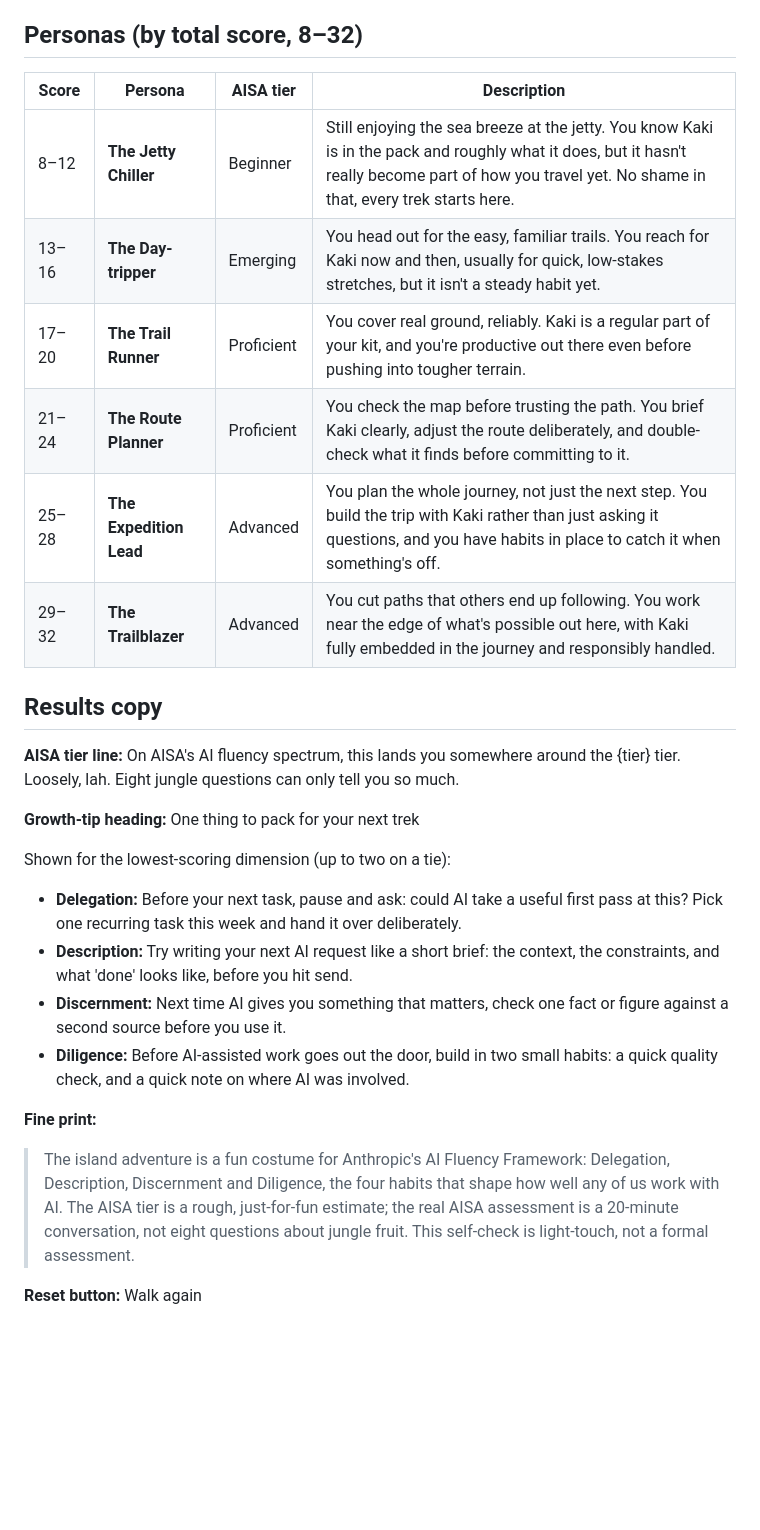
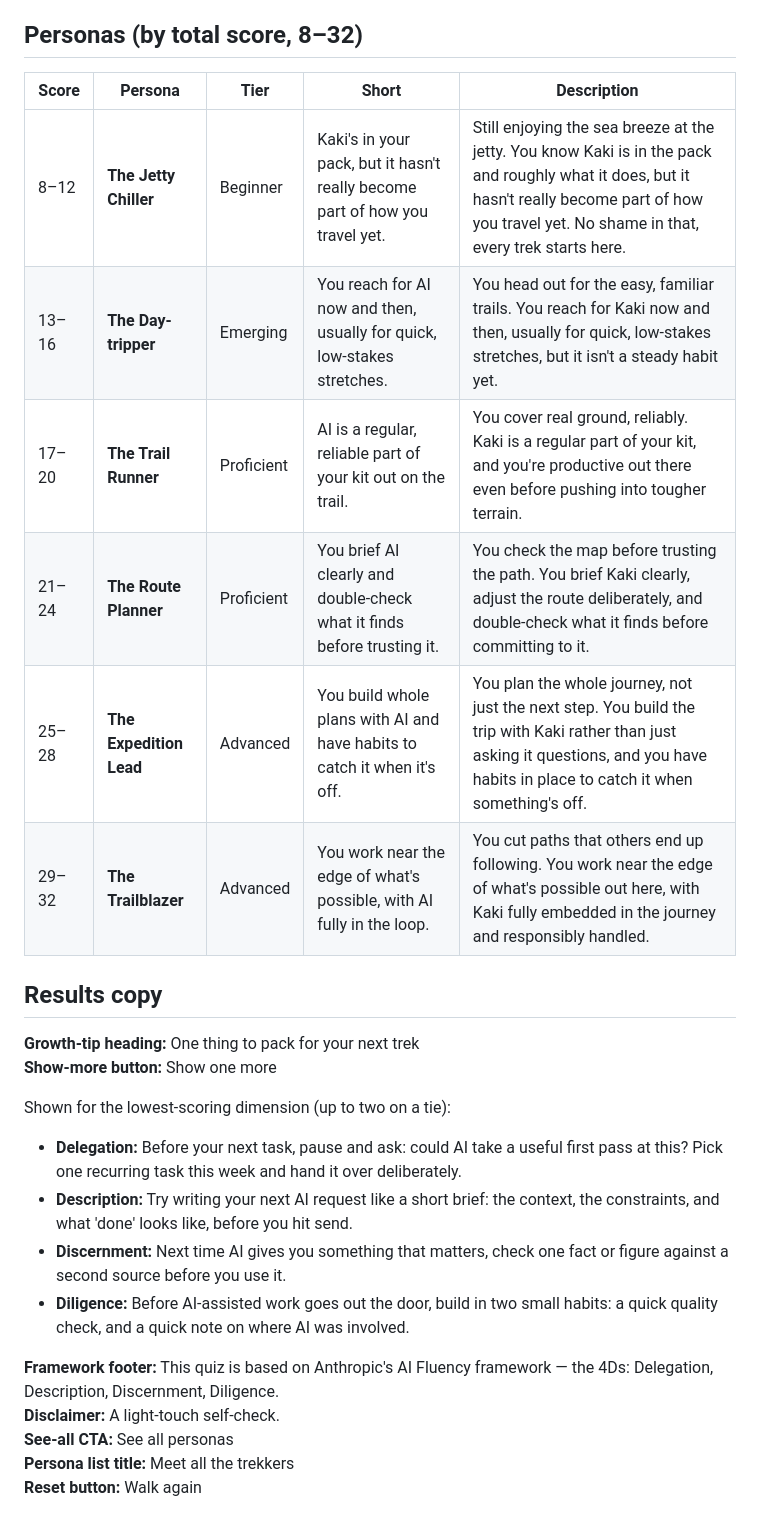
Before and after one commit to airkon/ai-quiz, a Markdown page: CONTENT.md, the part around one of its changes. Drawn GitHub-style; blank space fills up the shorter version.

```diff
--- a/CONTENT.md
+++ b/CONTENT.md
@@ -113,20 +111,19 @@ Each question is two screens: a **scene** (illustration + setup) then the **prom
 
 ## Personas (by total score, 8–32)
 
-| Score | Persona | AISA tier | Description |
-|---|---|---|---|
-| 8–12 | **The Jetty Chiller** | Beginner | Still enjoying the sea breeze at the jetty. You know Kaki is in the pack and roughly what it does, but it hasn't really become part of how you travel yet. No shame in that, every trek starts here. |
-| 13–16 | **The Day-tripper** | Emerging | You head out for the easy, familiar trails. You reach for Kaki now and then, usually for quick, low-stakes stretches, but it isn't a steady habit yet. |
-| 17–20 | **The Trail Runner** | Proficient | You cover real ground, reliably. Kaki is a regular part of your kit, and you're productive out there even before pushing into tougher terrain. |
-| 21–24 | **The Route Planner** | Proficient | You check the map before trusting the path. You brief Kaki clearly, adjust the route deliberately, and double-check what it finds before committing to it. |
-| 25–28 | **The Expedition Lead** | Advanced | You plan the whole journey, not just the next step. You build the trip with Kaki rather than just asking it questions, and you have habits in place to catch it when something's off. |
-| 29–32 | **The Trailblazer** | Advanced | You cut paths that others end up following. You work near the edge of what's possible out here, with Kaki fully embedded in the journey and responsibly handled. |
+| Score | Persona | Tier | Short | Description |
+|---|---|---|---|---|
+| 8–12 | **The Jetty Chiller** | Beginner | Kaki's in your pack, but it hasn't really become part of how you travel yet. | Still enjoying the sea breeze at the jetty. You know Kaki is in the pack and roughly what it does, but it hasn't really become part of how you travel yet. No shame in that, every trek starts here. |
+| 13–16 | **The Day-tripper** | Emerging | You reach for AI now and then, usually for quick, low-stakes stretches. | You head out for the easy, familiar trails. You reach for Kaki now and then, usually for quick, low-stakes stretches, but it isn't a steady habit yet. |
+| 17–20 | **The Trail Runner** | Proficient | AI is a regular, reliable part of your kit out on the trail. | You cover real ground, reliably. Kaki is a regular part of your kit, and you're productive out there even before pushing into tougher terrain. |
+| 21–24 | **The Route Planner** | Proficient | You brief AI clearly and double-check what it finds before trusting it. | You check the map before trusting the path. You brief Kaki clearly, adjust the route deliberately, and double-check what it finds before committing to it. |
+| 25–28 | **The Expedition Lead** | Advanced | You build whole plans with AI and have habits to catch it when it's off. | You plan the whole journey, not just the next step. You build the trip with Kaki rather than just asking it questions, and you have habits in place to catch it when something's off. |
+| 29–32 | **The Trailblazer** | Advanced | You work near the edge of what's possible, with AI fully in the loop. | You cut paths that others end up following. You work near the edge of what's possible out here, with Kaki fully embedded in the journey and responsibly handled. |
 
 ## Results copy
 
-**AISA tier line:** On AISA's AI fluency spectrum, this lands you somewhere around the {tier} tier. Loosely, lah. Eight jungle questions can only tell you so much.
-
 **Growth-tip heading:** One thing to pack for your next trek
+**Show-more button:** Show one more
 
 Shown for the lowest-scoring dimension (up to two on a tie):
 
@@ -135,8 +132,8 @@ Shown for the lowest-scoring dimension (up to two on a tie):
 - **Discernment:** Next time AI gives you something that matters, check one fact or figure against a second source before you use it.
 - **Diligence:** Before AI-assisted work goes out the door, build in two small habits: a quick quality check, and a quick note on where AI was involved.
 
-**Fine print:**
-
-> The island adventure is a fun costume for Anthropic's AI Fluency Framework: Delegation, Description, Discernment and Diligence, the four habits that shape how well any of us work with AI. The AISA tier is a rough, just-for-fun estimate; the real AISA assessment is a 20-minute conversation, not eight questions about jungle fruit. This self-check is light-touch, not a formal assessment.
-
+**Framework footer:** This quiz is based on Anthropic's AI Fluency framework — the 4Ds: Delegation, Description, Discernment, Diligence.
+**Disclaimer:** A light-touch self-check.
+**See-all CTA:** See all personas
+**Persona list title:** Meet all the trekkers
 **Reset button:** Walk again
```
Also changed, not shown: other parts of CONTENT.md (+24 -26 lines).
